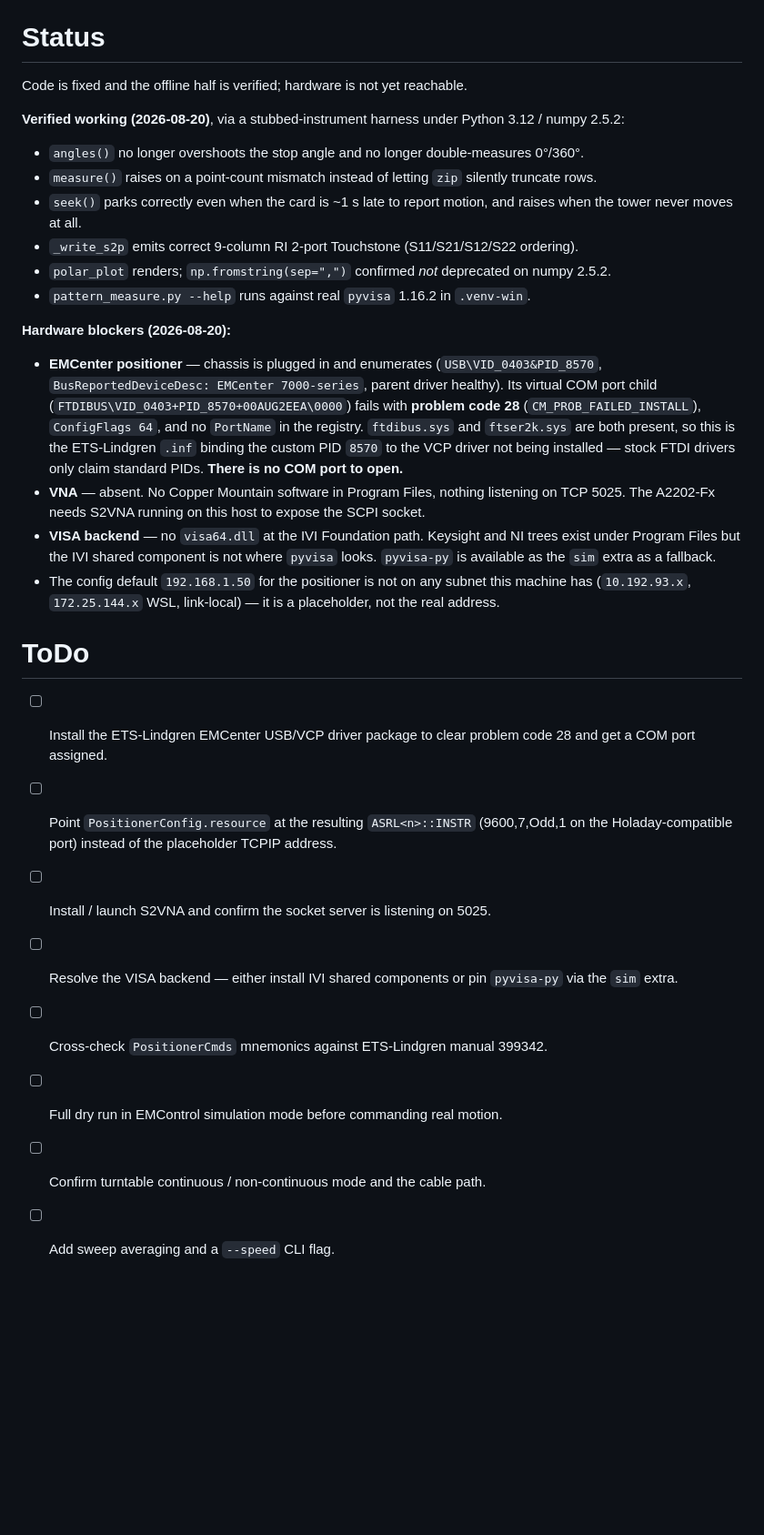
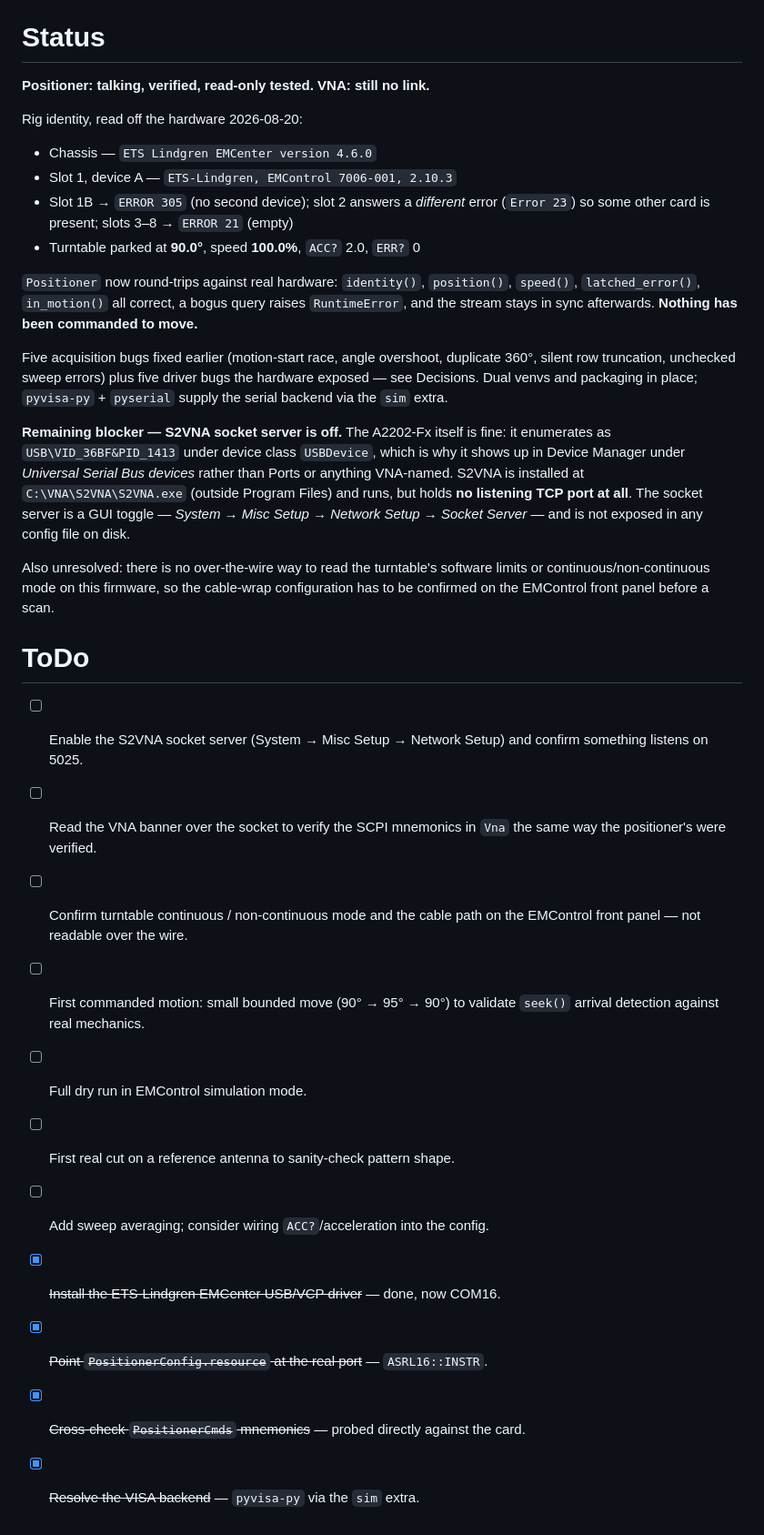
Before and after one commit to livethisdream/usafa-chamber, a Markdown page: project/usafa-chamber_PROJECT.md, the part around one of its changes. Shown at 91% size. Drawn GitHub-style; blank space fills up the shorter version.

Commit message:
Update project note with verified hardware findings

```diff
--- a/project/usafa-chamber_PROJECT.md
+++ b/project/usafa-chamber_PROJECT.md
@@ -63,45 +74,51 @@ running, the acquisition path cannot be exercised against hardware.
 
 # Status
 
-Code is fixed and the offline half is verified; hardware is not yet reachable.
+**Positioner: talking, verified, read-only tested.** **VNA: still no link.**
 
-**Verified working (2026-08-20)**, via a stubbed-instrument harness under Python 3.12 / numpy 2.5.2:
-- `angles()` no longer overshoots the stop angle and no longer double-measures 0°/360°.
-- `measure()` raises on a point-count mismatch instead of letting `zip` silently truncate rows.
-- `seek()` parks correctly even when the card is ~1 s late to report motion, and raises
-  when the tower never moves at all.
-- `_write_s2p` emits correct 9-column RI 2-port Touchstone (S11/S21/S12/S22 ordering).
-- `polar_plot` renders; `np.fromstring(sep=",")` confirmed *not* deprecated on numpy 2.5.2.
-- `pattern_measure.py --help` runs against real `pyvisa` 1.16.2 in `.venv-win`.
+Rig identity, read off the hardware 2026-08-20:
+- Chassis — `ETS Lindgren EMCenter version 4.6.0`
+- Slot 1, device A — `ETS-Lindgren, EMControl 7006-001, 2.10.3`
+- Slot 1B → `ERROR 305` (no second device); slot 2 answers a *different* error
+  (`Error 23`) so some other card is present; slots 3–8 → `ERROR 21` (empty)
+- Turntable parked at **90.0°**, speed **100.0%**, `ACC?` 2.0, `ERR?` 0
 
-**Hardware blockers (2026-08-20):**
-- **EMCenter positioner** — chassis is plugged in and enumerates
-  (`USB\VID_0403&PID_8570`, `BusReportedDeviceDesc: EMCenter 7000-series`, parent
-  driver healthy). Its virtual COM port child
-  (`FTDIBUS\VID_0403+PID_8570+00AUG2EEA\0000`) fails with **problem code 28**
-  (`CM_PROB_FAILED_INSTALL`), `ConfigFlags 64`, and no `PortName` in the registry.
-  `ftdibus.sys` and `ftser2k.sys` are both present, so this is the ETS-Lindgren `.inf`
-  binding the custom PID `8570` to the VCP driver not being installed — stock FTDI
-  drivers only claim standard PIDs. **There is no COM port to open.**
-- **VNA** — absent. No Copper Mountain software in Program Files, nothing listening on
-  TCP 5025. The A2202-Fx needs S2VNA running on this host to expose the SCPI socket.
-- **VISA backend** — no `visa64.dll` at the IVI Foundation path. Keysight and NI trees
-  exist under Program Files but the IVI shared component is not where `pyvisa` looks.
-  `pyvisa-py` is available as the `sim` extra as a fallback.
-- The config default `192.168.1.50` for the positioner is not on any subnet this
-  machine has (`10.192.93.x`, `172.25.144.x` WSL, link-local) — it is a placeholder,
-  not the real address.
+`Positioner` now round-trips against real hardware: `identity()`, `position()`,
+`speed()`, `latched_error()`, `in_motion()` all correct, a bogus query raises
+`RuntimeError`, and the stream stays in sync afterwards. **Nothing has been
+commanded to move.**
+
+Five acquisition bugs fixed earlier (motion-start race, angle overshoot,
+duplicate 360°, silent row truncation, unchecked sweep errors) plus five driver
+bugs the hardware exposed — see Decisions. Dual venvs and packaging in place;
+`pyvisa-py` + `pyserial` supply the serial backend via the `sim` extra.
+
+**Remaining blocker — S2VNA socket server is off.** The A2202-Fx itself is fine:
+it enumerates as `USB\VID_36BF&PID_1413` under device class `USBDevice`, which is
+why it shows up in Device Manager under *Universal Serial Bus devices* rather
+than Ports or anything VNA-named. S2VNA is installed at `C:\VNA\S2VNA\S2VNA.exe`
+(outside Program Files) and runs, but holds **no listening TCP port at all**. The
+socket server is a GUI toggle — *System → Misc Setup → Network Setup → Socket
+Server* — and is not exposed in any config file on disk.
+
+Also unresolved: there is no over-the-wire way to read the turntable's software
+limits or continuous/non-continuous mode on this firmware, so the cable-wrap
+configuration has to be confirmed on the EMControl front panel before a scan.
 
 # ToDo
 
-- [ ] Install the ETS-Lindgren EMCenter USB/VCP driver package to clear problem code 28
-      and get a COM port assigned.
-- [ ] Point `PositionerConfig.resource` at the resulting `ASRL<n>::INSTR` (9600,7,Odd,1
-      on the Holaday-compatible port) instead of the placeholder TCPIP address.
-- [ ] Install / launch S2VNA and confirm the socket server is listening on 5025.
-- [ ] Resolve the VISA backend — either install IVI shared components or pin
-      `pyvisa-py` via the `sim` extra.
-- [ ] Cross-check `PositionerCmds` mnemonics against ETS-Lindgren manual 399342.
-- [ ] Full dry run in EMControl simulation mode before commanding real motion.
-- [ ] Confirm turntable continuous / non-continuous mode and the cable path.
-- [ ] Add sweep averaging and a `--speed` CLI flag.
+- [ ] Enable the S2VNA socket server (System → Misc Setup → Network Setup) and
+      confirm something listens on 5025.
+- [ ] Read the VNA banner over the socket to verify the SCPI mnemonics in `Vna`
+      the same way the positioner's were verified.
+- [ ] Confirm turntable continuous / non-continuous mode and the cable path on
+      the EMControl front panel — not readable over the wire.
+- [ ] First commanded motion: small bounded move (90° → 95° → 90°) to validate
+      `seek()` arrival detection against real mechanics.
+- [ ] Full dry run in EMControl simulation mode.
+- [ ] First real cut on a reference antenna to sanity-check pattern shape.
+- [ ] Add sweep averaging; consider wiring `ACC?`/acceleration into the config.
+- [x] ~~Install the ETS-Lindgren EMCenter USB/VCP driver~~ — done, now COM16.
+- [x] ~~Point `PositionerConfig.resource` at the real port~~ — `ASRL16::INSTR`.
+- [x] ~~Cross-check `PositionerCmds` mnemonics~~ — probed directly against the card.
+- [x] ~~Resolve the VISA backend~~ — `pyvisa-py` via the `sim` extra.
```
Also changed, not shown: other parts of project/usafa-chamber_PROJECT.md (+11 -0 lines).
